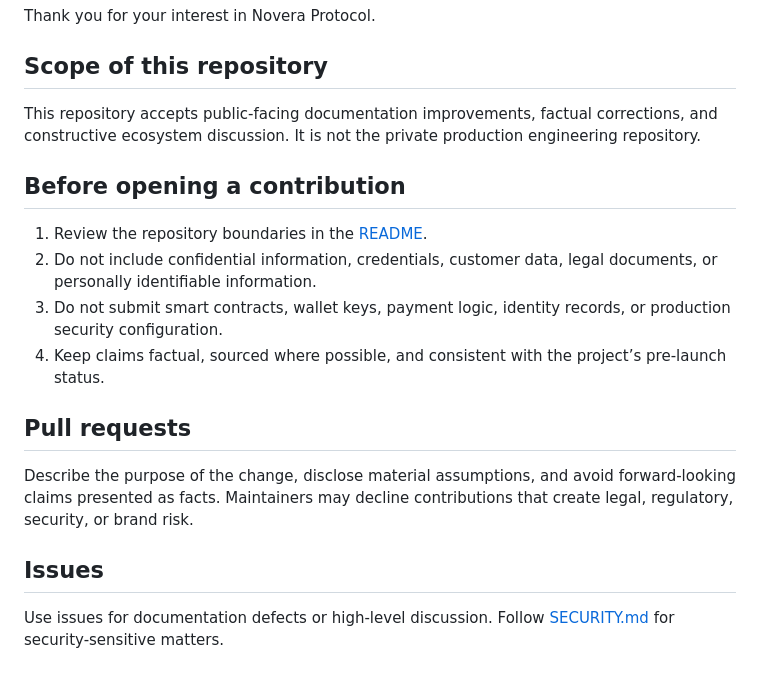
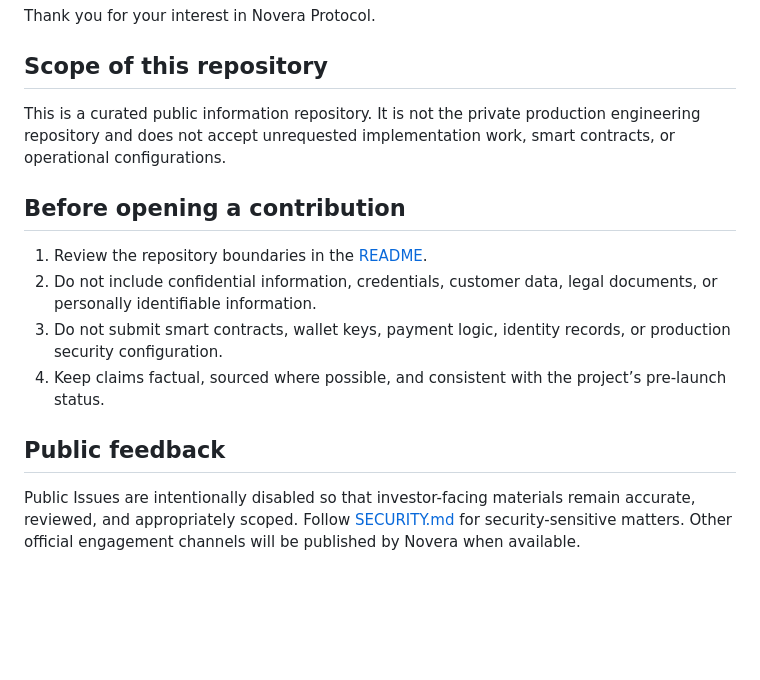
Before and after one commit to Gkatotik/novera-protocol, a Markdown page: CONTRIBUTING.md, the part around the change. Drawn GitHub-style; blank space fills up the shorter version.

```diff
--- a/CONTRIBUTING.md
+++ b/CONTRIBUTING.md
@@ -4,7 +4,7 @@ Thank you for your interest in Novera Protocol.
 
 ## Scope of this repository
 
-This repository accepts public-facing documentation improvements, factual corrections, and constructive ecosystem discussion. It is not the private production engineering repository.
+This is a curated public information repository. It is not the private production engineering repository and does not accept unrequested implementation work, smart contracts, or operational configurations.
 
 ## Before opening a contribution
 
@@ -13,10 +13,6 @@ This repository accepts public-facing documentation improvements, factual correc
 3. Do not submit smart contracts, wallet keys, payment logic, identity records, or production security configuration.
 4. Keep claims factual, sourced where possible, and consistent with the project’s pre-launch status.
 
-## Pull requests
+## Public feedback
 
-Describe the purpose of the change, disclose material assumptions, and avoid forward-looking claims presented as facts. Maintainers may decline contributions that create legal, regulatory, security, or brand risk.
-
-## Issues
-
-Use issues for documentation defects or high-level discussion. Follow [SECURITY.md](SECURITY.md) for security-sensitive matters.
+Public Issues are intentionally disabled so that investor-facing materials remain accurate, reviewed, and appropriately scoped. Follow [SECURITY.md](SECURITY.md) for security-sensitive matters. Other official engagement channels will be published by Novera when available.
```
Also changed, not shown: README.md (+6 -2 lines), assets/novera-protocol-logo.png (added).
